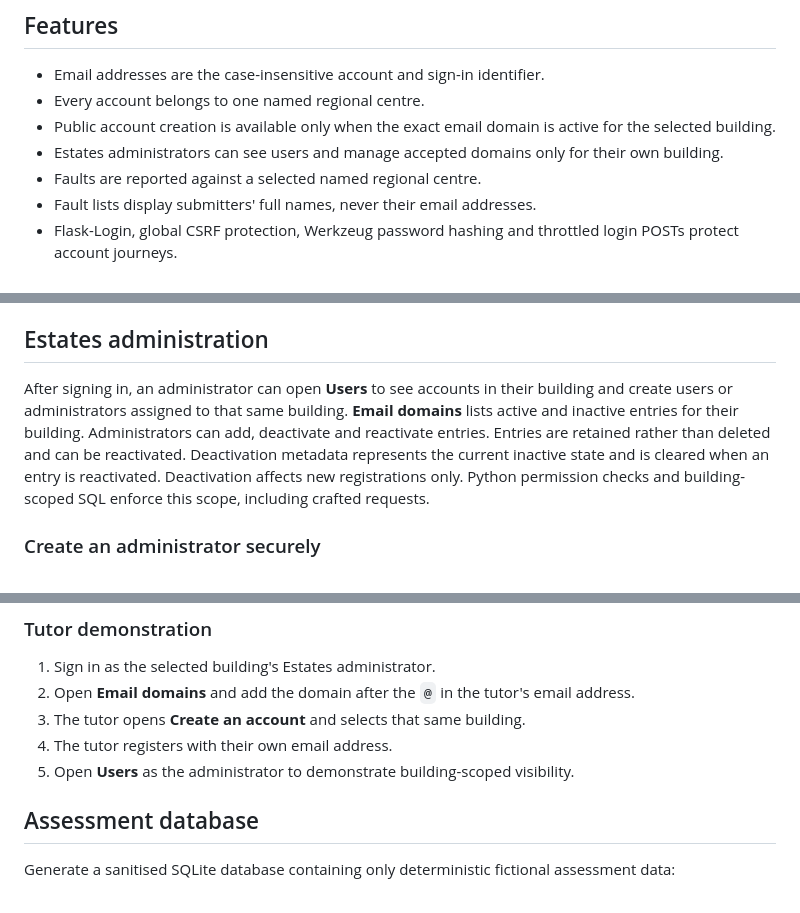
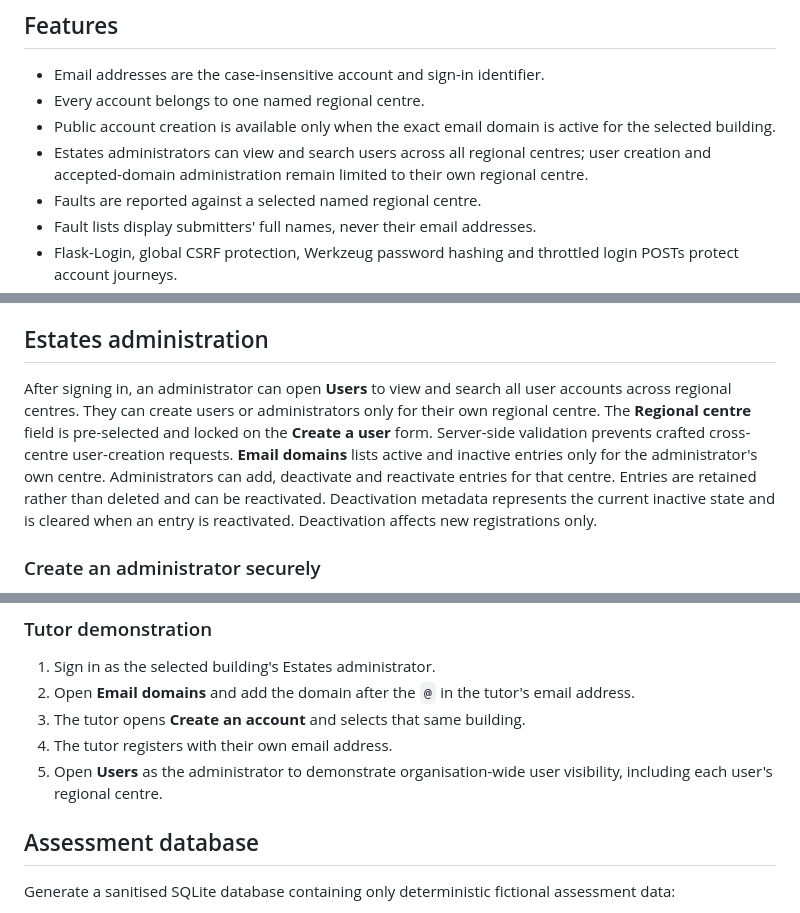
Before and after one commit to markwatson0126/secure-fault-reporting-system, a Markdown page: README.md, 3 parts joined by grey strips. Rendered like a GitHub page.

Commit message:
Update README administrator scope

```diff
--- a/README.md
+++ b/README.md
@@ -7,7 +7,7 @@ A Flask and SQLite demonstration application for reporting and resolving buildin
 - Email addresses are the case-insensitive account and sign-in identifier.
 - Every account belongs to one named regional centre.
 - Public account creation is available only when the exact email domain is active for the selected building.
-- Estates administrators can see users and manage accepted domains only for their own building.
+- Estates administrators can view and search users across all regional centres; user creation and accepted-domain administration remain limited to their own regional centre.
 - Faults are reported against a selected named regional centre.
 - Fault lists display submitters' full names, never their email addresses.
 - Flask-Login, global CSRF protection, Werkzeug password hashing and throttled login POSTs protect account journeys.
@@ -39,7 +39,7 @@ The database seeds exactly these 14 regional centres idempotently: Belfast, Birm
 
 ## Estates administration
 
-After signing in, an administrator can open **Users** to see accounts in their building and create users or administrators assigned to that same building. **Email domains** lists active and inactive entries for their building. Administrators can add, deactivate and reactivate entries. Entries are retained rather than deleted and can be reactivated. Deactivation metadata represents the current inactive state and is cleared when an entry is reactivated. Deactivation affects new registrations only. Python permission checks and building-scoped SQL enforce this scope, including crafted requests.
+After signing in, an administrator can open **Users** to view and search all user accounts across regional centres. They can create users or administrators only for their own regional centre. The **Regional centre** field is pre-selected and locked on the **Create a user** form. Server-side validation prevents crafted cross-centre user-creation requests. **Email domains** lists active and inactive entries only for the administrator's own centre. Administrators can add, deactivate and reactivate entries for that centre. Entries are retained rather than deleted and can be reactivated. Deactivation metadata represents the current inactive state and is cleared when an entry is reactivated. Deactivation affects new registrations only.
 
 ### Create an administrator securely
 
@@ -68,7 +68,7 @@ INITIAL_ADMIN_BUILDING
 2. Open **Email domains** and add the domain after the `@` in the tutor's email address.
 3. The tutor opens **Create an account** and selects that same building.
 4. The tutor registers with their own email address.
-5. Open **Users** as the administrator to demonstrate building-scoped visibility.
+5. Open **Users** as the administrator to demonstrate organisation-wide user visibility, including each user's regional centre.
 
 ## Assessment database
 
```
Also changed, not shown: other parts of README.md (+1 -1 lines).
